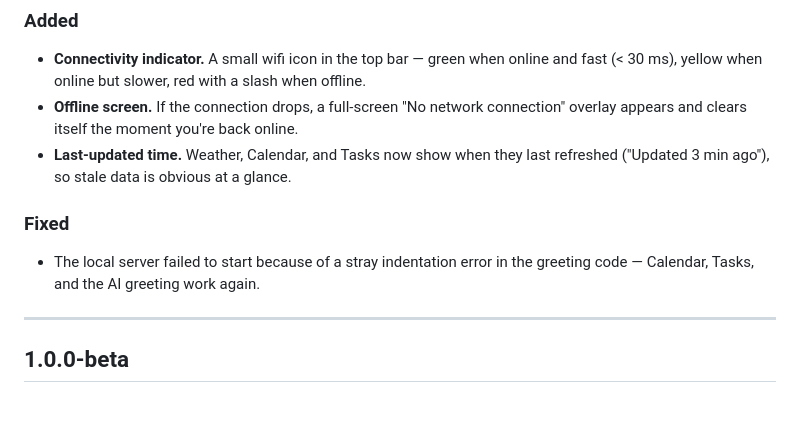
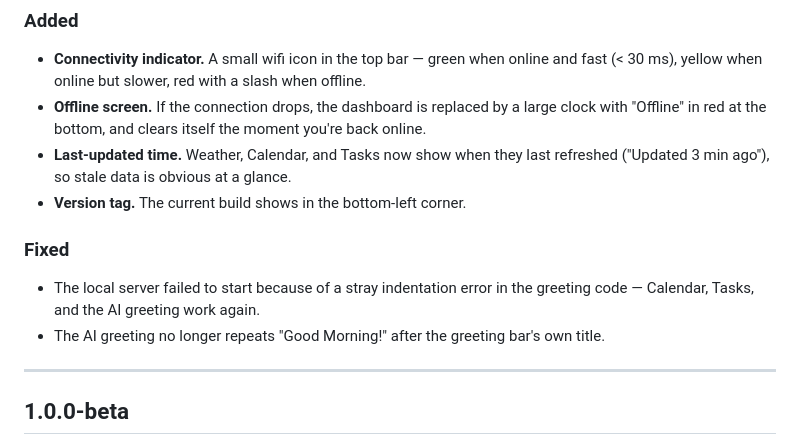
Before and after one commit to YuYu9372/Panel, a Markdown page: RELEASE_NOTES.md, the part around the change. GitHub-like rendering; blank space fills up the shorter version.

```diff
--- a/RELEASE_NOTES.md
+++ b/RELEASE_NOTES.md
@@ -48,14 +48,18 @@ Network awareness and freshness.
 - **Connectivity indicator.** A small wifi icon in the top bar — green when
   online and fast (< 30 ms), yellow when online but slower, red with a slash
   when offline.
-- **Offline screen.** If the connection drops, a full-screen "No network
-  connection" overlay appears and clears itself the moment you're back online.
+- **Offline screen.** If the connection drops, the dashboard is replaced by a
+  large clock with "Offline" in red at the bottom, and clears itself the moment
+  you're back online.
 - **Last-updated time.** Weather, Calendar, and Tasks now show when they last
   refreshed ("Updated 3 min ago"), so stale data is obvious at a glance.
+- **Version tag.** The current build shows in the bottom-left corner.
 
 ### Fixed
 - The local server failed to start because of a stray indentation error in the
   greeting code — Calendar, Tasks, and the AI greeting work again.
+- The AI greeting no longer repeats "Good Morning!" after the greeting bar's
+  own title.
 
 ---
 
```
Also changed, not shown: plan.md (+3 -1 lines).
